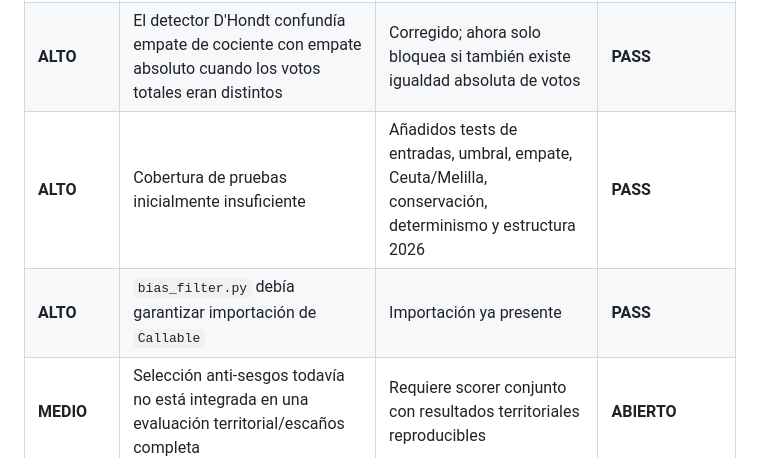
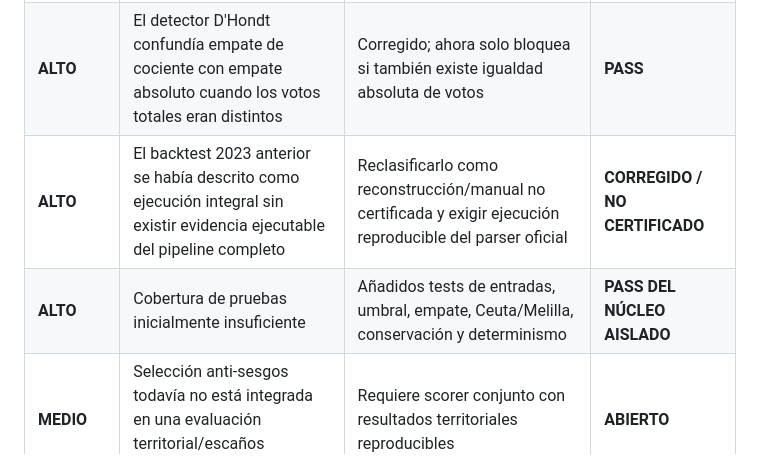
Before and after one commit to DrRomanSalvador/coalicion, a Markdown page: docs/AUDITORIA_MAESTRA_2026-10-06.md, the part around one of its changes. GitHub-like rendering.

```diff
--- a/docs/AUDITORIA_MAESTRA_2026-10-06.md
+++ b/docs/AUDITORIA_MAESTRA_2026-10-06.md
@@ -32,8 +32,8 @@ El núcleo legal/matemático auditado es determinista y usa aritmética racional
 |---|---|---|---|
 | **CRÍTICO** | El sistema completo no puede cerrarse sin matriz territorial oficial 2023 y territorialización reproducible 2026 | Incorporar y validar datos antes de publicar resultado | **ABIERTO** |
 | **ALTO** | El detector D'Hondt confundía empate de cociente con empate absoluto cuando los votos totales eran distintos | Corregido; ahora solo bloquea si también existe igualdad absoluta de votos | **PASS** |
-| **ALTO** | Cobertura de pruebas inicialmente insuficiente | Añadidos tests de entradas, umbral, empate, Ceuta/Melilla, conservación, determinismo y estructura 2026 | **PASS** |
-| **ALTO** | `bias_filter.py` debía garantizar importación de `Callable` | Importación ya presente | **PASS** |
+| **ALTO** | El backtest 2023 anterior se había descrito como ejecución integral sin existir evidencia ejecutable del pipeline completo | Reclasificarlo como reconstrucción/manual no certificada y exigir ejecución reproducible del parser oficial | **CORREGIDO / NO CERTIFICADO** |
+| **ALTO** | Cobertura de pruebas inicialmente insuficiente | Añadidos tests de entradas, umbral, empate, Ceuta/Melilla, conservación y determinismo | **PASS DEL NÚCLEO AISLADO** |
 | **MEDIO** | Selección anti-sesgos todavía no está integrada en una evaluación territorial/escaños completa | Requiere scorer conjunto con resultados territoriales reproducibles | **ABIERTO** |
 | **MEDIO** | No existe manifest de SHA-256 de todos los artefactos | Añadir al cierre reproducible | **ABIERTO** |
 | **MEDIO** | `run26.py` solicitado no existe | No inventarlo; auditar el código realmente presente | **NO DEMOSTRADO** |
```
Also changed, not shown: other parts of docs/AUDITORIA_MAESTRA_2026-10-06.md (+18 -42 lines).
